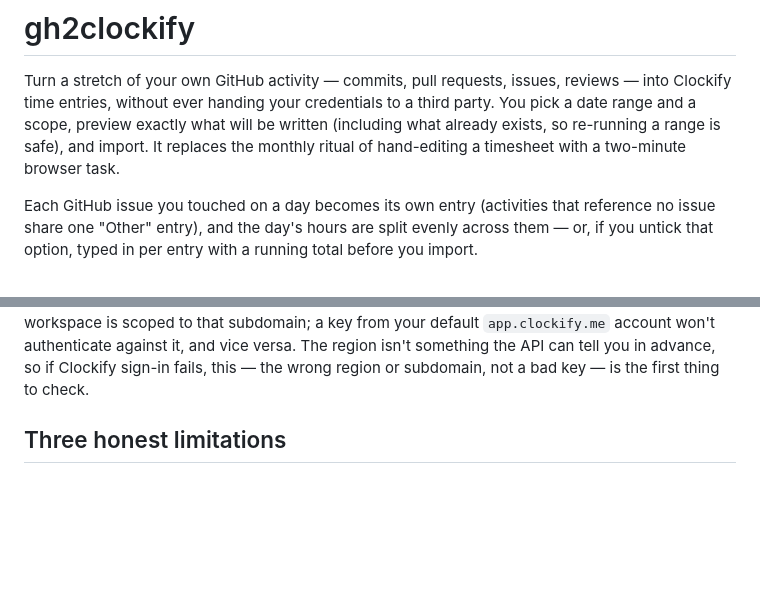
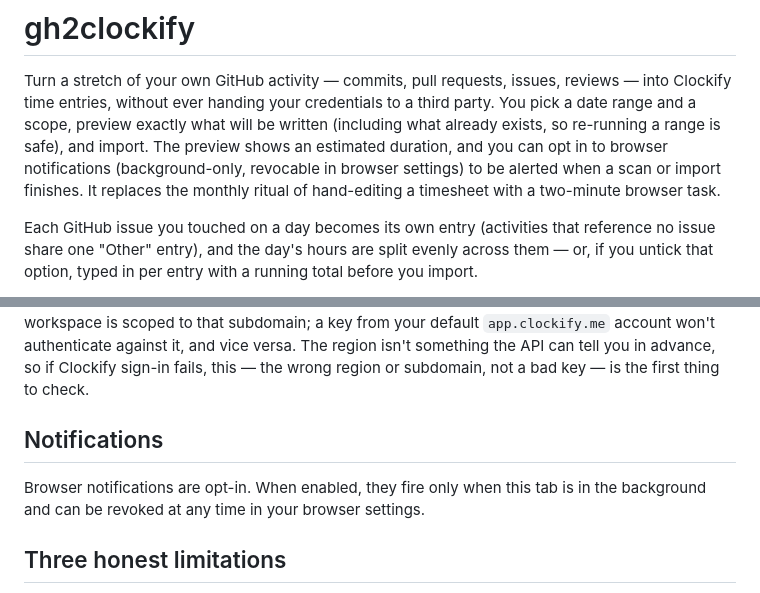
Before and after one commit to zagi/ghclocify, a Markdown page: README.md, 2 parts joined by grey strips. Rendered like a GitHub page; blank space fills up the shorter version.

Commit message:
docs: time estimate, Free-plan hours warning, notifications; drop the per-day cap
Co-Authored-By: Claude Fable 5.1 <noreply@anthropic.com>

```diff
--- a/README.md
+++ b/README.md
@@ -4,8 +4,11 @@ Turn a stretch of your own GitHub activity — commits, pull requests, issues,
 reviews — into Clockify time entries, without ever handing your credentials
 to a third party. You pick a date range and a scope, preview exactly what
 will be written (including what already exists, so re-running a range is
-safe), and import. It replaces the monthly ritual of hand-editing a
-timesheet with a two-minute browser task.
+safe), and import. The preview shows an estimated duration, and you can
+opt in to browser notifications (background-only, revocable in browser
+settings) to be alerted when a scan or import finishes. It replaces the
+monthly ritual of hand-editing a timesheet with a two-minute browser
+task.
 
 Each GitHub issue you touched on a day becomes its own entry (activities that
 reference no issue share one "Other" entry), and the day's hours are split
@@ -95,6 +98,12 @@ subdomain workspace is scoped to that subdomain; a key from your default
 The region isn't something the API can tell you in advance, so if
 Clockify sign-in fails, this — the wrong region or subdomain, not a bad
 key — is the first thing to check.
+
+## Notifications
+
+Browser notifications are opt-in. When enabled, they fire only when this
+tab is in the background and can be revoked at any time in your browser
+settings.
 
 ## Three honest limitations
 
```
